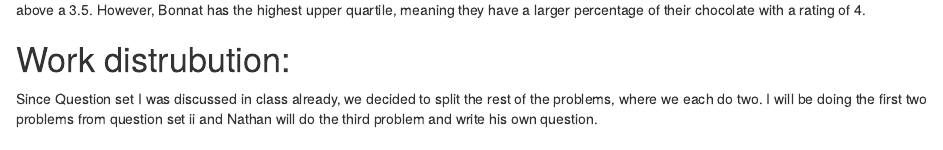
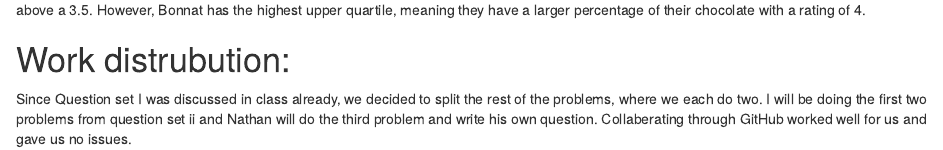
Before and after one commit to natefrank48/lab2, an R Markdown document (frank_wang_homework4.Rmd): the page in a window 1100 px wide, from 1700 px down. Rendered offline with R 4.5, knitr and Pandoc, with nearby package versions; some code elsewhere in the file could not run offline.

Commit message:
added sentence to work distibution

```diff
--- a/frank_wang_homework4.Rmd
+++ b/frank_wang_homework4.Rmd
@@ -65,4 +65,4 @@ ggplot(data = choco3, aes(x=Rating, fill=Company)) + geom_boxplot()
 All three of the companies with the most chocolate rated had a median value around 3.5. Soma has the largest percentage of their chocolate at or above a 3.5. However, Bonnat has the highest upper quartile, meaning they have a larger percentage of their chocolate with a rating of 4.
 
 # Work distrubution:
-Since Question set I was discussed in class already, we decided to split the rest of the problems, where we each do two. I will be doing the first two problems from question set ii and Nathan will do the third problem and write his own question.
+Since Question set I was discussed in class already, we decided to split the rest of the problems, where we each do two. I will be doing the first two problems from question set ii and Nathan will do the third problem and write his own question. Collaberating through GitHub worked well for us and gave us no issues.
```
